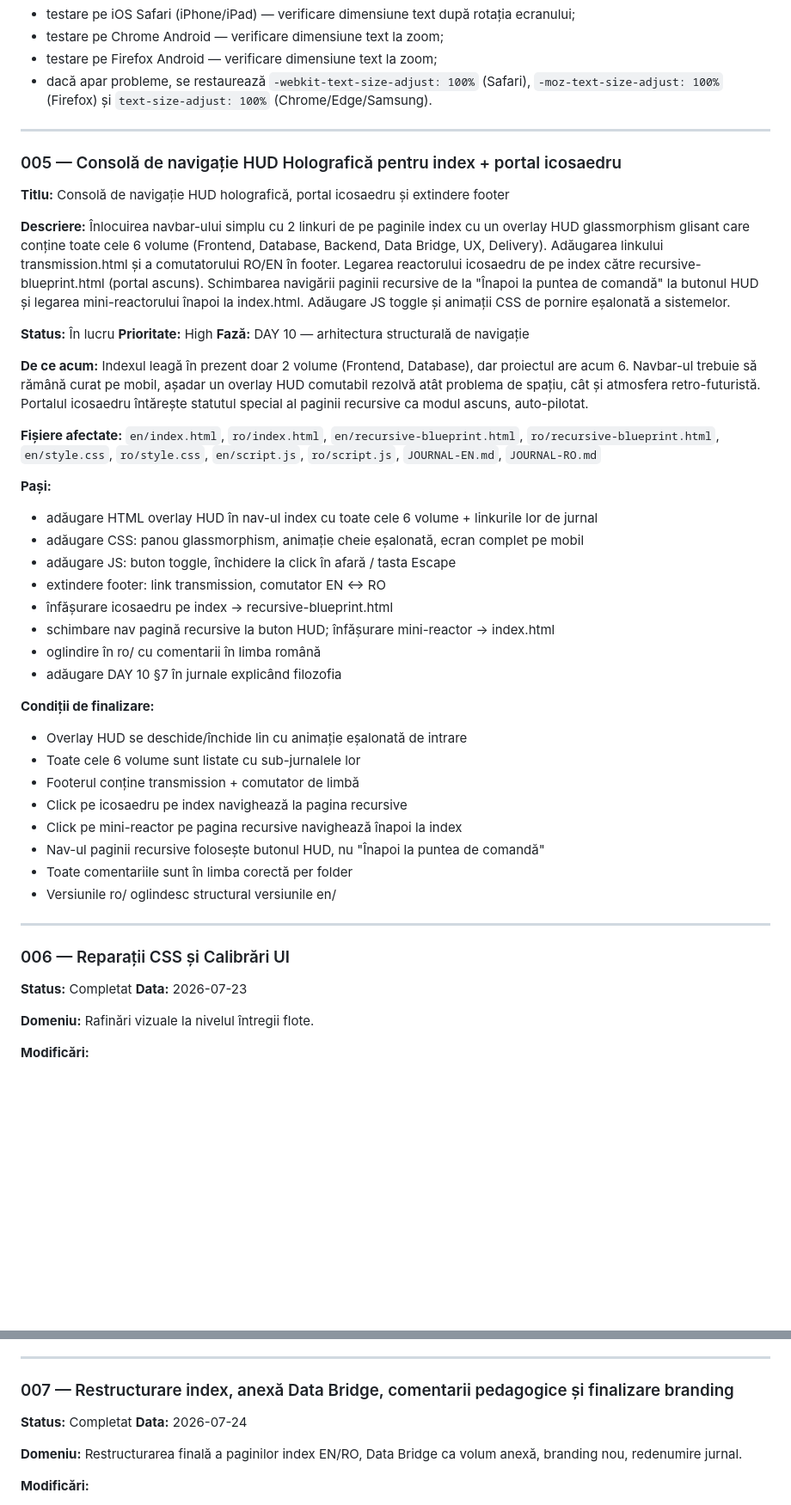
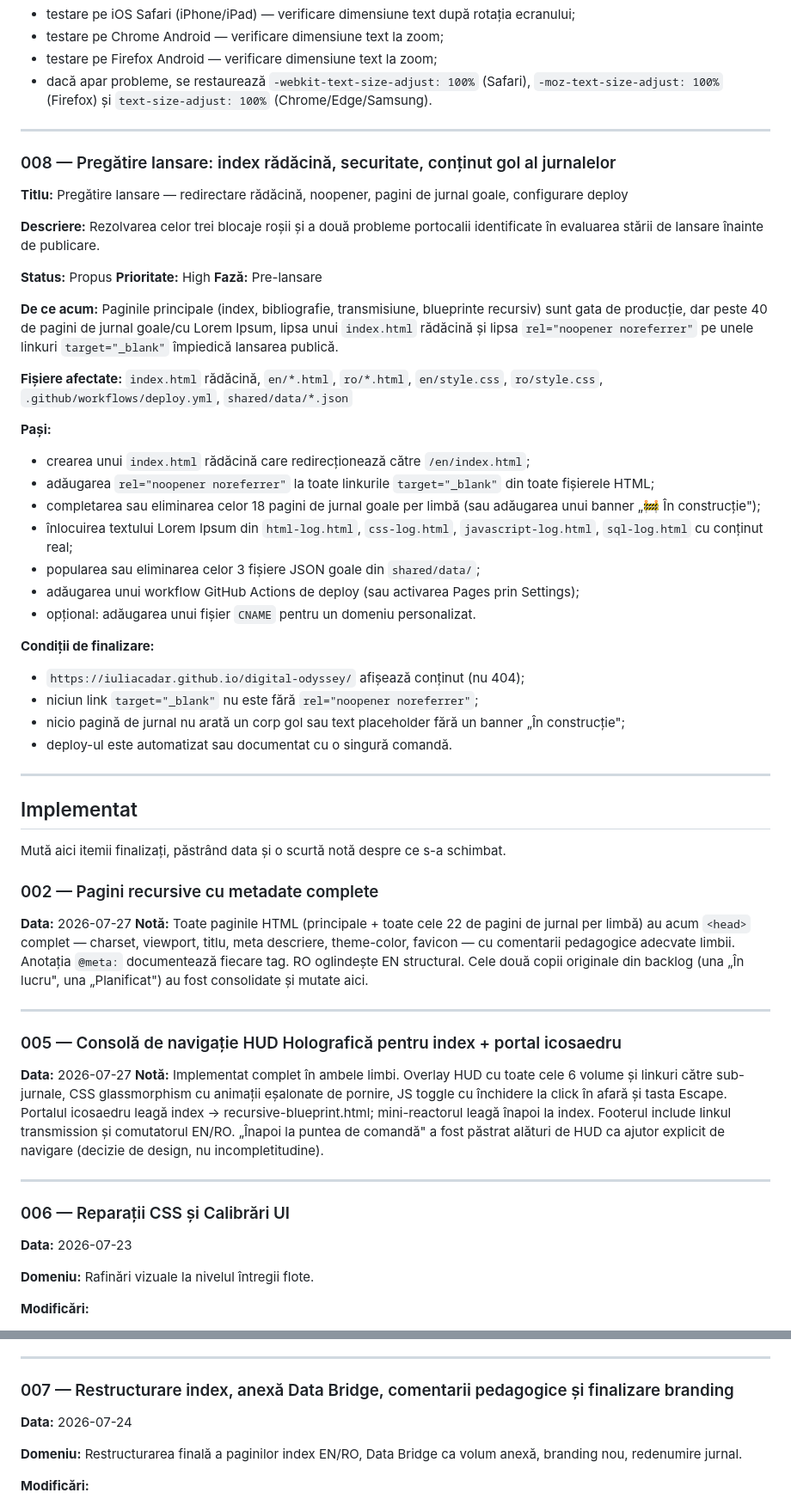
Before and after one commit to iuliacadar/digital-odyssey, a Markdown page: BACKLOG-RO.md, 2 parts joined by grey strips. Shown at 86% size. Rendered like a GitHub page; blank space fills up the shorter version.

Commit message:
docs: reorganize backlogs — deduplicate 001/002, move done items (002, 005, 006, 007) to Implemented, add item 008 (launch preparation)

```diff
--- a/BACKLOG-RO.md
+++ b/BACKLOG-RO.md
@@ -165,45 +100,57 @@ Acest document centralizează ideile, funcționalitățile amânate, refactoriz
 
 ---
 
+### 008 — Pregătire lansare: index rădăcină, securitate, conținut gol al jurnalelor
+
+**Titlu:** Pregătire lansare — redirectare rădăcină, noopener, pagini de jurnal goale, configurare deploy
+
+**Descriere:** Rezolvarea celor trei blocaje roșii și a două probleme portocalii identificate în evaluarea stării de lansare înainte de publicare.
+
+**Status:** Propus
+**Prioritate:** High
+**Fază:** Pre-lansare
+
+**De ce acum:** Paginile principale (index, bibliografie, transmisiune, blueprinte recursiv) sunt gata de producție, dar peste 40 de pagini de jurnal goale/cu Lorem Ipsum, lipsa unui `index.html` rădăcină și lipsa `rel="noopener noreferrer"` pe unele linkuri `target="_blank"` împiedică lansarea publică.
+
+**Fișiere afectate:** `index.html` rădăcină, `en/*.html`, `ro/*.html`, `en/style.css`, `ro/style.css`, `.github/workflows/deploy.yml`, `shared/data/*.json`
+
+**Pași:**
+- crearea unui `index.html` rădăcină care redirecționează către `/en/index.html`;
+- adăugarea `rel="noopener noreferrer"` la toate linkurile `target="_blank"` din toate fișierele HTML;
+- completarea sau eliminarea celor 18 pagini de jurnal goale per limbă (sau adăugarea unui banner „🚧 În construcție");
+- înlocuirea textului Lorem Ipsum din `html-log.html`, `css-log.html`, `javascript-log.html`, `sql-log.html` cu conținut real;
+- popularea sau eliminarea celor 3 fișiere JSON goale din `shared/data/`;
+- adăugarea unui workflow GitHub Actions de deploy (sau activarea Pages prin Settings);
+- opțional: adăugarea unui fișier `CNAME` pentru un domeniu personalizat.
+
+**Condiții de finalizare:**
+- `https://iuliacadar.github.io/digital-odyssey/` afișează conținut (nu 404);
+- niciun link `target="_blank"` nu este fără `rel="noopener noreferrer"`;
+- nicio pagină de jurnal nu arată un corp gol sau text placeholder fără un banner „În construcție";
+- deploy-ul este automatizat sau documentat cu o singură comandă.
+
+---
+
+## Implementat
+
+Mută aici itemii finalizați, păstrând data și o scurtă notă despre ce s-a schimbat.
+
+### 002 — Pagini recursive cu metadate complete
+
+**Data:** 2026-07-27
+**Notă:** Toate paginile HTML (principale + toate cele 22 de pagini de jurnal per limbă) au acum `<head>` complet — charset, viewport, titlu, meta descriere, theme-color, favicon — cu comentarii pedagogice adecvate limbii. Anotația `@meta:` documentează fiecare tag. RO oglindește EN structural. Cele două copii originale din backlog (una „În lucru", una „Planificat") au fost consolidate și mutate aici.
+
+---
+
 ### 005 — Consolă de navigație HUD Holografică pentru index + portal icosaedru
 
-**Titlu:** Consolă de navigație HUD holografică, portal icosaedru și extindere footer
-
-**Descriere:** Înlocuirea navbar-ului simplu cu 2 linkuri de pe paginile index cu un overlay HUD glassmorphism glisant care conține toate cele 6 volume (Frontend, Database, Backend, Data Bridge, UX, Delivery). Adăugarea linkului transmission.html și a comutatorului RO/EN în footer. Legarea reactorului icosaedru de pe index către recursive-blueprint.html (portal ascuns). Schimbarea navigării paginii recursive de la "Înapoi la puntea de comandă" la butonul HUD și legarea mini-reactorului înapoi la index.html. Adăugare JS toggle și animații CSS de pornire eșalonată a sistemelor.
-
-**Status:** În lucru
-**Prioritate:** High
-**Fază:** DAY 10 — arhitectura structurală de navigație
-
-**De ce acum:** Indexul leagă în prezent doar 2 volume (Frontend, Database), dar proiectul are acum 6. Navbar-ul trebuie să rămână curat pe mobil, așadar un overlay HUD comutabil rezolvă atât problema de spațiu, cât și atmosfera retro-futuristă. Portalul icosaedru întărește statutul special al paginii recursive ca modul ascuns, auto-pilotat.
-
-**Fișiere afectate:** `en/index.html`, `ro/index.html`, `en/recursive-blueprint.html`, `ro/recursive-blueprint.html`, `en/style.css`, `ro/style.css`, `en/script.js`, `ro/script.js`, `JOURNAL-EN.md`, `JOURNAL-RO.md`
-
-**Pași:**
-- adăugare HTML overlay HUD în nav-ul index cu toate cele 6 volume + linkurile lor de jurnal
-- adăugare CSS: panou glassmorphism, animație cheie eșalonată, ecran complet pe mobil
-- adăugare JS: buton toggle, închidere la click în afară / tasta Escape
-- extindere footer: link transmission, comutator EN ↔ RO
-- înfășurare icosaedru pe index → recursive-blueprint.html
-- schimbare nav pagină recursive la buton HUD; înfășurare mini-reactor → index.html
-- oglindire în ro/ cu comentarii în limba română
-- adăugare DAY 10 §7 în jurnale explicând filozofia
-
-**Condiții de finalizare:**
-- Overlay HUD se deschide/închide lin cu animație eșalonată de intrare
-- Toate cele 6 volume sunt listate cu sub-jurnalele lor
-- Footerul conține transmission + comutator de limbă
-- Click pe icosaedru pe index navighează la pagina recursive
-- Click pe mini-reactor pe pagina recursive navighează înapoi la index
-- Nav-ul paginii recursive folosește butonul HUD, nu "Înapoi la puntea de comandă"
-- Toate comentariile sunt în limba corectă per folder
-- Versiunile ro/ oglindesc structural versiunile en/
+**Data:** 2026-07-27
+**Notă:** Implementat complet în ambele limbi. Overlay HUD cu toate cele 6 volume și linkuri către sub-jurnale, CSS glassmorphism cu animații eșalonate de pornire, JS toggle cu închidere la click în afară și tasta Escape. Portalul icosaedru leagă index → recursive-blueprint.html; mini-reactorul leagă înapoi la index. Footerul include linkul transmission și comutatorul EN/RO. „Înapoi la puntea de comandă" a fost păstrat alături de HUD ca ajutor explicit de navigare (decizie de design, nu incompletitudine).
 
 ---
 
 ### 006 — Reparații CSS și Calibrări UI
 
-**Status:** Completat
 **Data:** 2026-07-23
 
 **Domeniu:** Rafinări vizuale la nivelul întregii flote.
@@ -227,7 +174,6 @@ Acest document centralizează ideile, funcționalitățile amânate, refactoriz
 
 ### 007 — Restructurare index, anexă Data Bridge, comentarii pedagogice și finalizare branding
 
-**Status:** Completat
 **Data:** 2026-07-24
 
 **Domeniu:** Restructurarea finală a paginilor index EN/RO, Data Bridge ca volum anexă, branding nou, redenumire jurnal.
```
Also changed, not shown: other parts of BACKLOG-RO.md (+0 -69 lines), BACKLOG-EN.md (+46 -104 lines).
